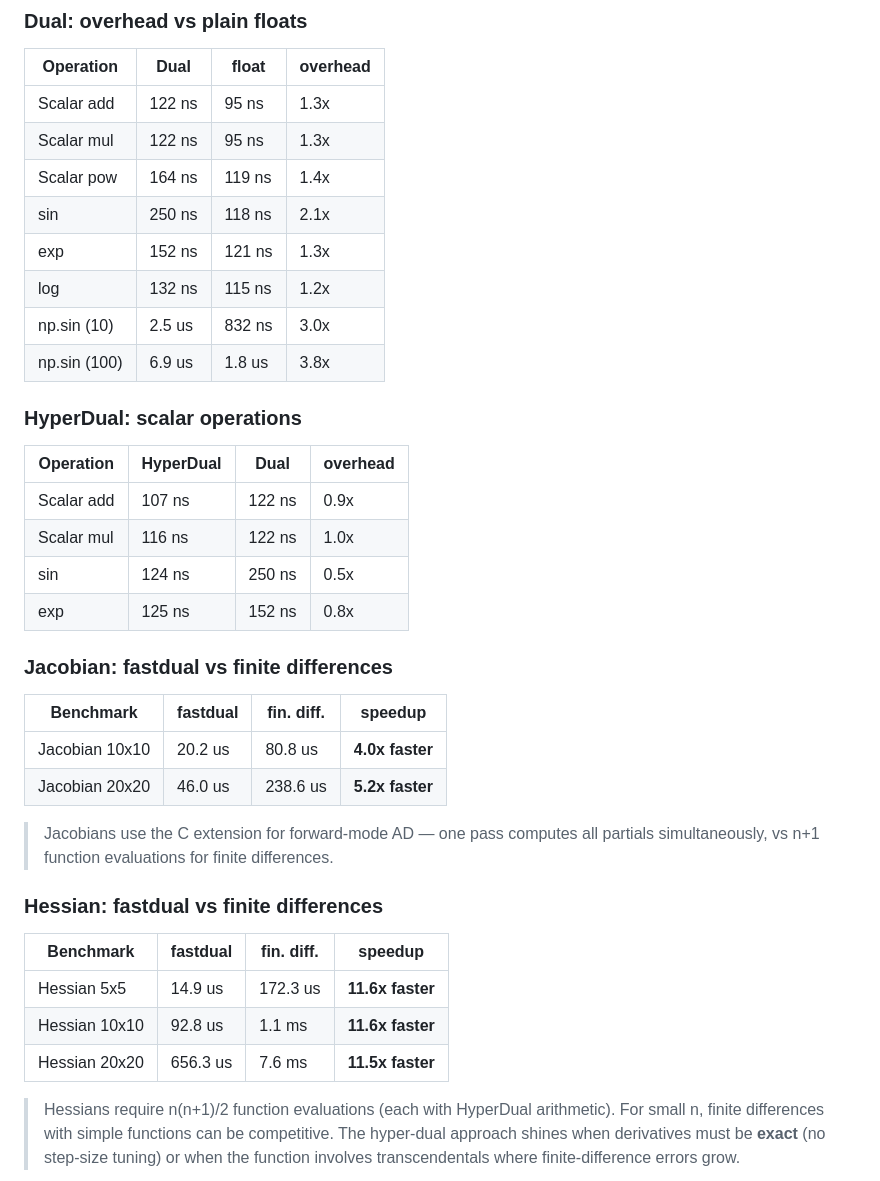
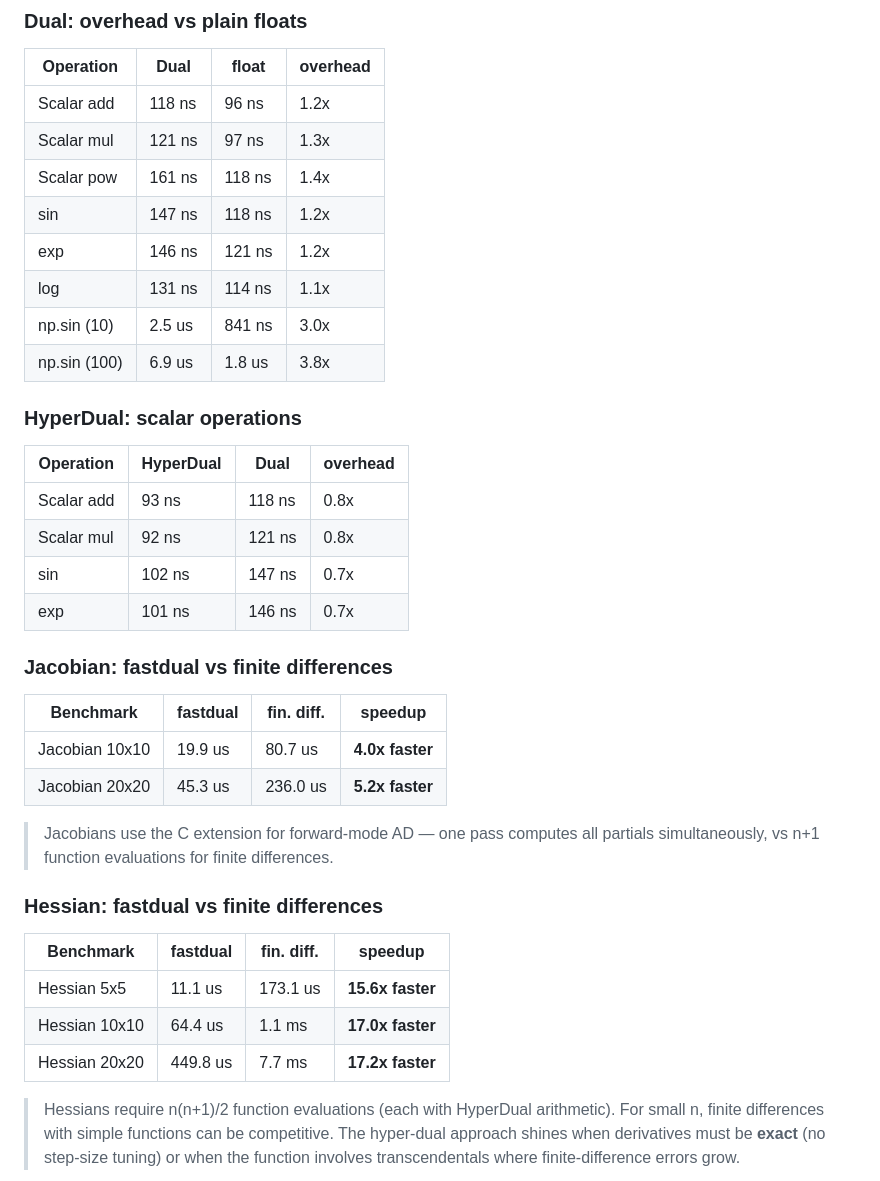
Before and after one commit to milanofthe/fastdual, a Markdown page: README.md, the part around the change. Rendered like a GitHub page.

Commit message:
Update README benchmark results [skip ci]

```diff
--- a/README.md
+++ b/README.md
@@ -235,13 +235,13 @@ All hot paths are in C — both `Dual` and `HyperDual` types are C extensions wi
 <!-- BENCH:OVERHEAD:START -->
 | Operation | Dual | float | overhead |
 |-----------|------|-------|----------|
-| Scalar add | 122 ns | 95 ns | 1.3x |
-| Scalar mul | 122 ns | 95 ns | 1.3x |
-| Scalar pow | 164 ns | 119 ns | 1.4x |
-| sin | 250 ns | 118 ns | 2.1x |
-| exp | 152 ns | 121 ns | 1.3x |
-| log | 132 ns | 115 ns | 1.2x |
-| np.sin (10) | 2.5 us | 832 ns | 3.0x |
+| Scalar add | 118 ns | 96 ns | 1.2x |
+| Scalar mul | 121 ns | 97 ns | 1.3x |
+| Scalar pow | 161 ns | 118 ns | 1.4x |
+| sin | 147 ns | 118 ns | 1.2x |
+| exp | 146 ns | 121 ns | 1.2x |
+| log | 131 ns | 114 ns | 1.1x |
+| np.sin (10) | 2.5 us | 841 ns | 3.0x |
 | np.sin (100) | 6.9 us | 1.8 us | 3.8x |
 <!-- BENCH:OVERHEAD:END -->
 
@@ -250,10 +250,10 @@ All hot paths are in C — both `Dual` and `HyperDual` types are C extensions wi
 <!-- BENCH:HDOVERHEAD:START -->
 | Operation | HyperDual | Dual | overhead |
 |-----------|-----------|------|----------|
-| Scalar add | 107 ns | 122 ns | 0.9x |
-| Scalar mul | 116 ns | 122 ns | 1.0x |
-| sin | 124 ns | 250 ns | 0.5x |
-| exp | 125 ns | 152 ns | 0.8x |
+| Scalar add | 93 ns | 118 ns | 0.8x |
+| Scalar mul | 92 ns | 121 ns | 0.8x |
+| sin | 102 ns | 147 ns | 0.7x |
+| exp | 101 ns | 146 ns | 0.7x |
 <!-- BENCH:HDOVERHEAD:END -->
 
 ### Jacobian: fastdual vs finite differences
@@ -261,8 +261,8 @@ All hot paths are in C — both `Dual` and `HyperDual` types are C extensions wi
 <!-- BENCH:COMPARISON:START -->
 | Benchmark | fastdual | fin. diff. | speedup |
 |-----------|---|---|---|
-| Jacobian 10x10 | 20.2 us | 80.8 us | **4.0x faster** |
-| Jacobian 20x20 | 46.0 us | 238.6 us | **5.2x faster** |
+| Jacobian 10x10 | 19.9 us | 80.7 us | **4.0x faster** |
+| Jacobian 20x20 | 45.3 us | 236.0 us | **5.2x faster** |
 <!-- BENCH:COMPARISON:END -->
 
 > Jacobians use the C extension for forward-mode AD — one pass computes all partials simultaneously, vs n+1 function evaluations for finite differences.
@@ -272,9 +272,9 @@ All hot paths are in C — both `Dual` and `HyperDual` types are C extensions wi
 <!-- BENCH:HESSIAN:START -->
 | Benchmark | fastdual | fin. diff. | speedup |
 |-----------|---|---|---|
-| Hessian 5x5 | 14.9 us | 172.3 us | **11.6x faster** |
-| Hessian 10x10 | 92.8 us | 1.1 ms | **11.6x faster** |
-| Hessian 20x20 | 656.3 us | 7.6 ms | **11.5x faster** |
+| Hessian 5x5 | 11.1 us | 173.1 us | **15.6x faster** |
+| Hessian 10x10 | 64.4 us | 1.1 ms | **17.0x faster** |
+| Hessian 20x20 | 449.8 us | 7.7 ms | **17.2x faster** |
 <!-- BENCH:HESSIAN:END -->
 
 > Hessians require n(n+1)/2 function evaluations (each with HyperDual arithmetic). For small n, finite differences with simple functions can be competitive. The hyper-dual approach shines when derivatives must be **exact** (no step-size tuning) or when the function involves transcendentals where finite-difference errors grow.
```
